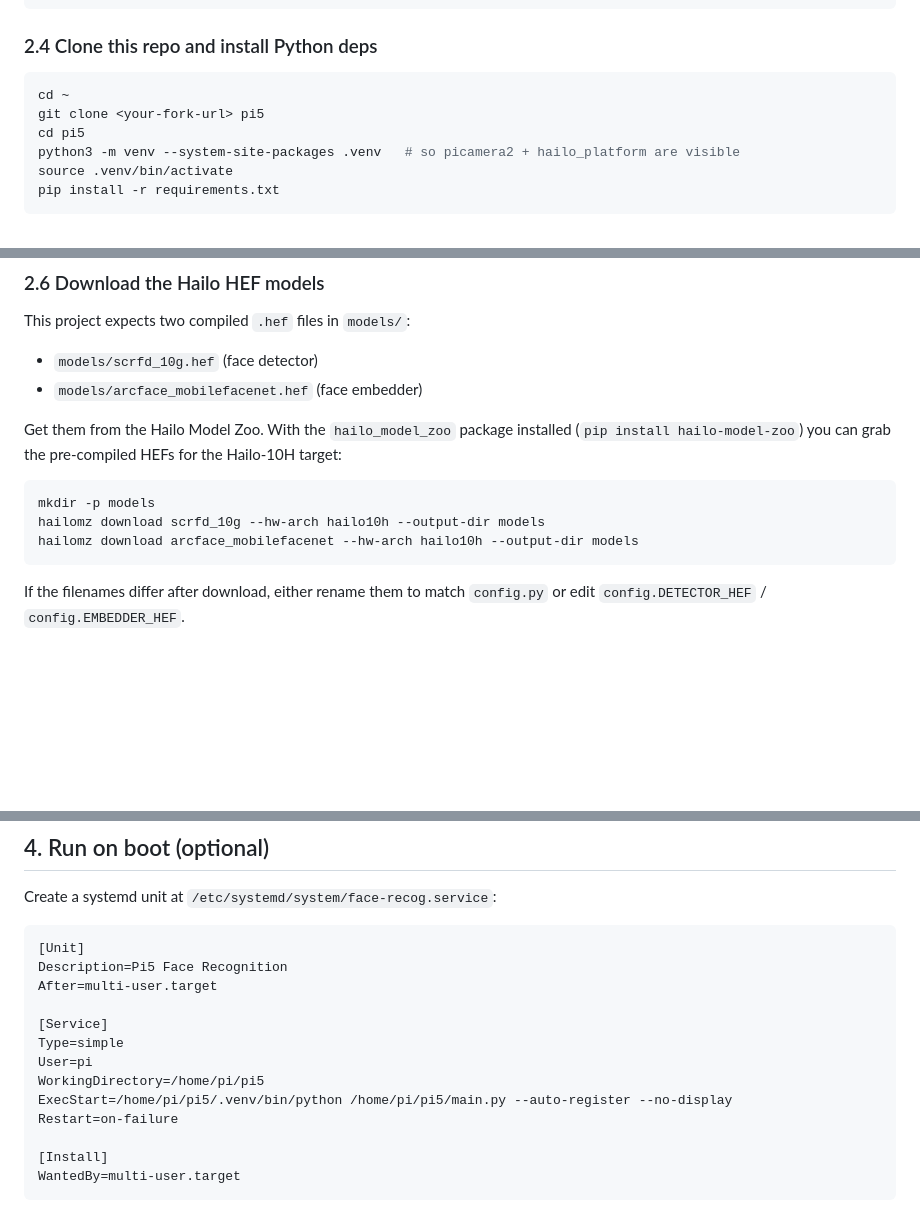
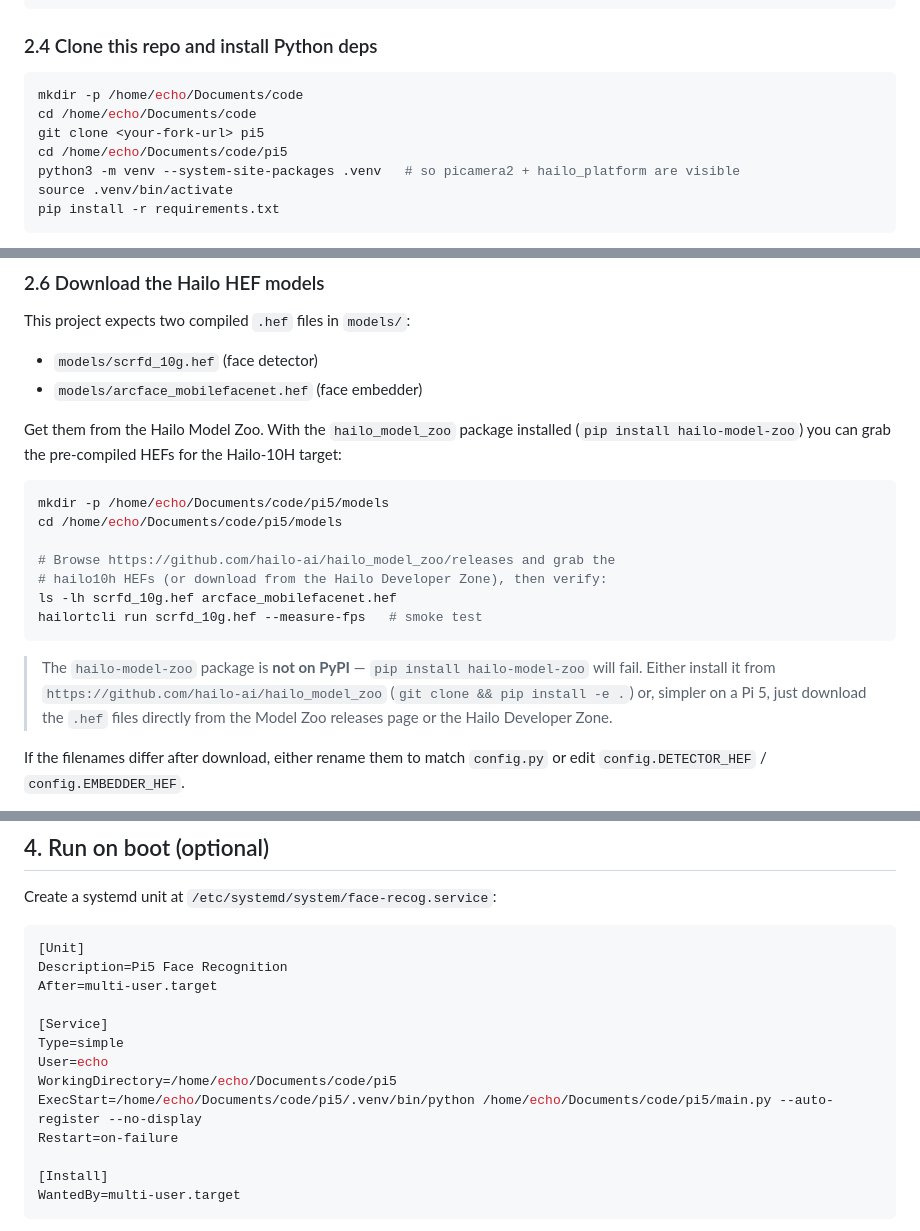
Before and after one commit to MadeshRamamoorthy/pi5, a Markdown page: README.md, 3 parts joined by grey strips. GitHub-like rendering; blank space fills up the shorter version.

Commit message:
Update install/run paths for /home/echo/Documents/code/pi5 layout
Replace placeholder /home/pi/pi5 paths in the README and systemd unit with
the user's actual Pi 5 working directory, and clarify that hailo-model-zoo
is not on PyPI — point at direct HEF download as the primary path.

https://claude.ai/code/session_019YXBpGJixtLcBfaPrNuzw3

````diff
--- a/README.md
+++ b/README.md
@@ -124,9 +124,10 @@ rpicam-hello -t 5000
 ### 2.4 Clone this repo and install Python deps
 
 ```bash
-cd ~
+mkdir -p /home/echo/Documents/code
+cd /home/echo/Documents/code
 git clone <your-fork-url> pi5
-cd pi5
+cd /home/echo/Documents/code/pi5
 python3 -m venv --system-site-packages .venv   # so picamera2 + hailo_platform are visible
 source .venv/bin/activate
 pip install -r requirements.txt
@@ -157,10 +158,20 @@ installed (`pip install hailo-model-zoo`) you can grab the pre-compiled HEFs
 for the Hailo-10H target:
 
 ```bash
-mkdir -p models
-hailomz download scrfd_10g --hw-arch hailo10h --output-dir models
-hailomz download arcface_mobilefacenet --hw-arch hailo10h --output-dir models
+mkdir -p /home/echo/Documents/code/pi5/models
+cd /home/echo/Documents/code/pi5/models
+
+# Browse https://github.com/hailo-ai/hailo_model_zoo/releases and grab the
+# hailo10h HEFs (or download from the Hailo Developer Zone), then verify:
+ls -lh scrfd_10g.hef arcface_mobilefacenet.hef
+hailortcli run scrfd_10g.hef --measure-fps   # smoke test
 ```
+
+> The `hailo-model-zoo` package is **not on PyPI** — `pip install
+> hailo-model-zoo` will fail. Either install it from
+> `https://github.com/hailo-ai/hailo_model_zoo` (`git clone && pip install
+> -e .`) or, simpler on a Pi 5, just download the `.hef` files directly
+> from the Model Zoo releases page or the Hailo Developer Zone.
 
 If the filenames differ after download, either rename them to match
 `config.py` or edit `config.DETECTOR_HEF` / `config.EMBEDDER_HEF`.
@@ -229,9 +240,9 @@ After=multi-user.target
 
 [Service]
 Type=simple
-User=pi
-WorkingDirectory=/home/pi/pi5
-ExecStart=/home/pi/pi5/.venv/bin/python /home/pi/pi5/main.py --auto-register --no-display
+User=echo
+WorkingDirectory=/home/echo/Documents/code/pi5
+ExecStart=/home/echo/Documents/code/pi5/.venv/bin/python /home/echo/Documents/code/pi5/main.py --auto-register --no-display
 Restart=on-failure
 
 [Install]
````
